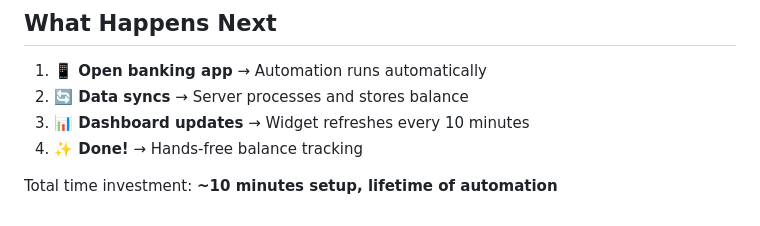
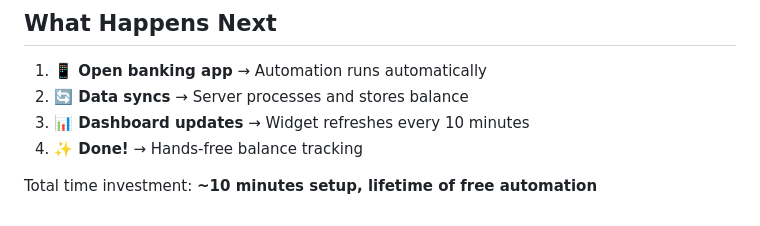
Before and after one commit to beingforthebenefit/bank-scraper-api, a Markdown page: docs/QUICK_START.md, the part around the change. GitHub-like rendering.

```diff
--- a/docs/QUICK_START.md
+++ b/docs/QUICK_START.md
@@ -48,4 +48,4 @@ curl "http://your-server/balance?key=your-key"
 3. **📊 Dashboard updates** → Widget refreshes every 10 minutes
 4. **✨ Done!** → Hands-free balance tracking
 
-Total time investment: **~10 minutes setup, lifetime of automation**
+Total time investment: **~10 minutes setup, lifetime of free automation**
```
Also changed, not shown: README.md (+26 -16 lines), screenshots/automation-usage-capital-one.png, screenshots/automation-usage-wallet.png, screenshots/automation.png, screenshots/dakboard-dashboard.png, screenshots/shortcut.png.
